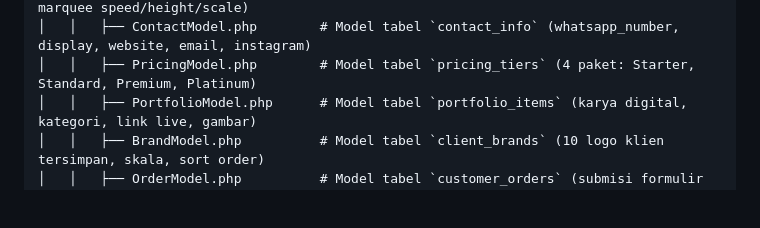
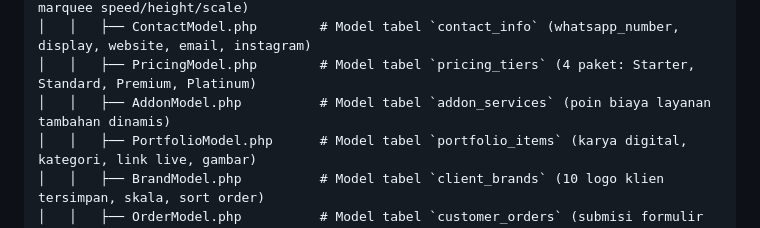
Before and after one commit to recreativeid/solveta, a Markdown page: PROJECT_MAP.md, the part around the change. Drawn GitHub-style; blank space fills up the shorter version.

Commit message:
docs: update PROJECT_MAP.md with AddonModel and custom package specifications

```diff
--- a/PROJECT_MAP.md
+++ b/PROJECT_MAP.md
@@ -52,6 +52,7 @@ c:\Users\user\Downloads\solveta/
 │   │   ├── SiteCopyModel.php       # Model tabel `site_copy` (headline, subtitle, marquee speed/height/scale)
 │   │   ├── ContactModel.php        # Model tabel `contact_info` (whatsapp_number, display, website, email, instagram)
 │   │   ├── PricingModel.php        # Model tabel `pricing_tiers` (4 paket: Starter, Standard, Premium, Platinum)
+│   │   ├── AddonModel.php          # Model tabel `addon_services` (poin biaya layanan tambahan dinamis)
 │   │   ├── PortfolioModel.php      # Model tabel `portfolio_items` (karya digital, kategori, link live, gambar)
 │   │   ├── BrandModel.php          # Model tabel `client_brands` (10 logo klien tersimpan, skala, sort order)
 │   │   ├── OrderModel.php          # Model tabel `customer_orders` (submisi formulir brief 16 field)
```
